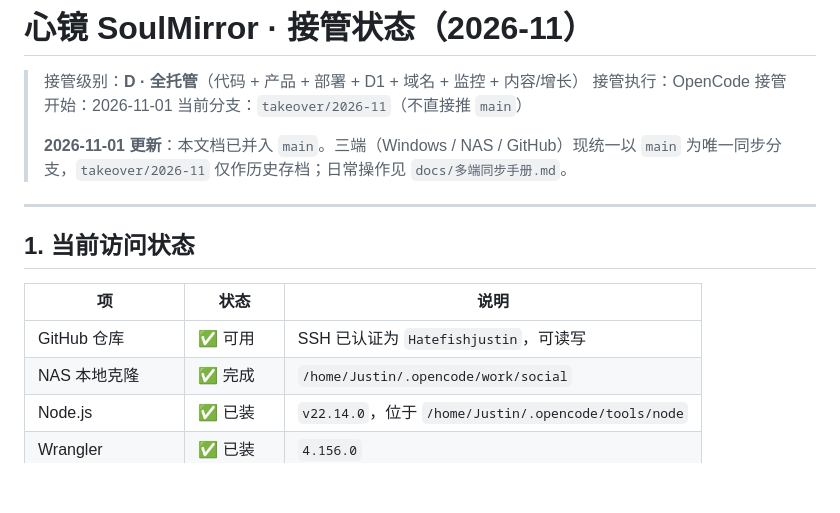
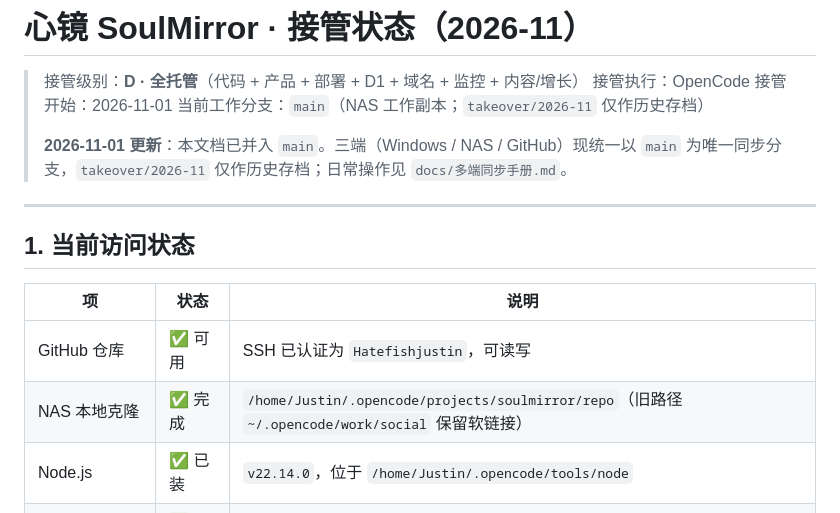
Before and after one commit to Hatefishjustin/social, a Markdown page: docs/接管状态-2026-11.md, the part around the change. Drawn GitHub-style; blank space fills up the shorter version.

```diff
--- a/docs/接管状态-2026-11.md
+++ b/docs/接管状态-2026-11.md
@@ -3,7 +3,7 @@
 > 接管级别：**D · 全托管**（代码 + 产品 + 部署 + D1 + 域名 + 监控 + 内容/增长）
 > 接管执行：OpenCode
 > 接管开始：2026-11-01
-> 当前分支：`takeover/2026-11`（不直接推 `main`）
+> 当前工作分支：`main`（NAS 工作副本；`takeover/2026-11` 仅作历史存档）
 >
 > **2026-11-01 更新**：本文档已并入 `main`。三端（Windows / NAS / GitHub）现统一以 `main` 为唯一同步分支，`takeover/2026-11` 仅作历史存档；日常操作见 `docs/多端同步手册.md`。
 
@@ -14,7 +14,7 @@
 | 项 | 状态 | 说明 |
 |---|---|---|
 | GitHub 仓库 | ✅ 可用 | SSH 已认证为 `Hatefishjustin`，可读写 |
-| NAS 本地克隆 | ✅ 完成 | `/home/Justin/.opencode/work/social` |
+| NAS 本地克隆 | ✅ 完成 | `/home/Justin/.opencode/projects/soulmirror/repo`（旧路径 `~/.opencode/work/social` 保留软链接） |
 | Node.js | ✅ 已装 | `v22.14.0`，位于 `/home/Justin/.opencode/tools/node` |
 | Wrangler | ✅ 已装 | `4.156.0` |
 | Cloudflare API | ⏳ 待提供 | 需要新 Token（旧 Token 已失效） |
```
Also changed, not shown: docs/多端同步手册.md (+8 -6 lines), 交接文档.md (+2 -2 lines).
